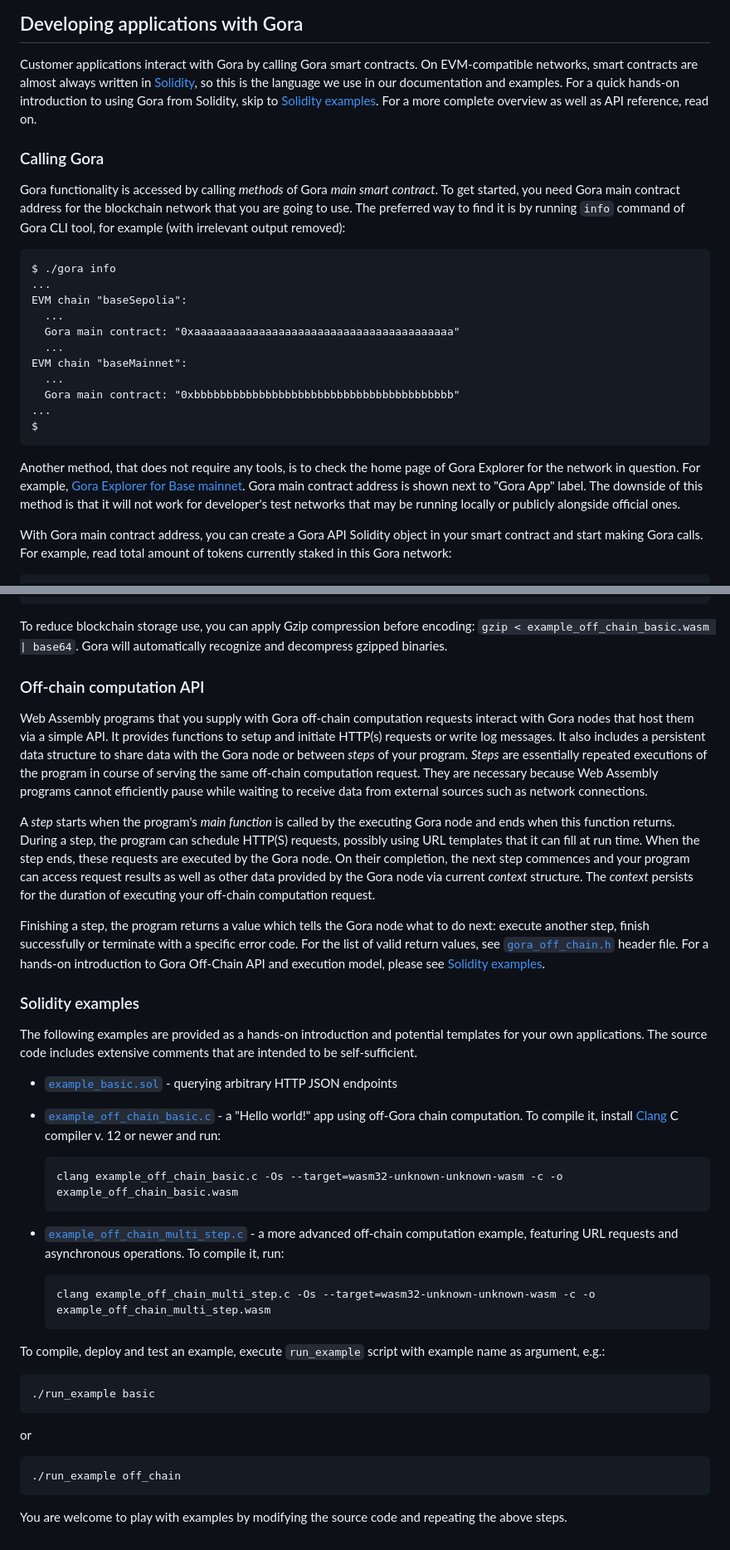
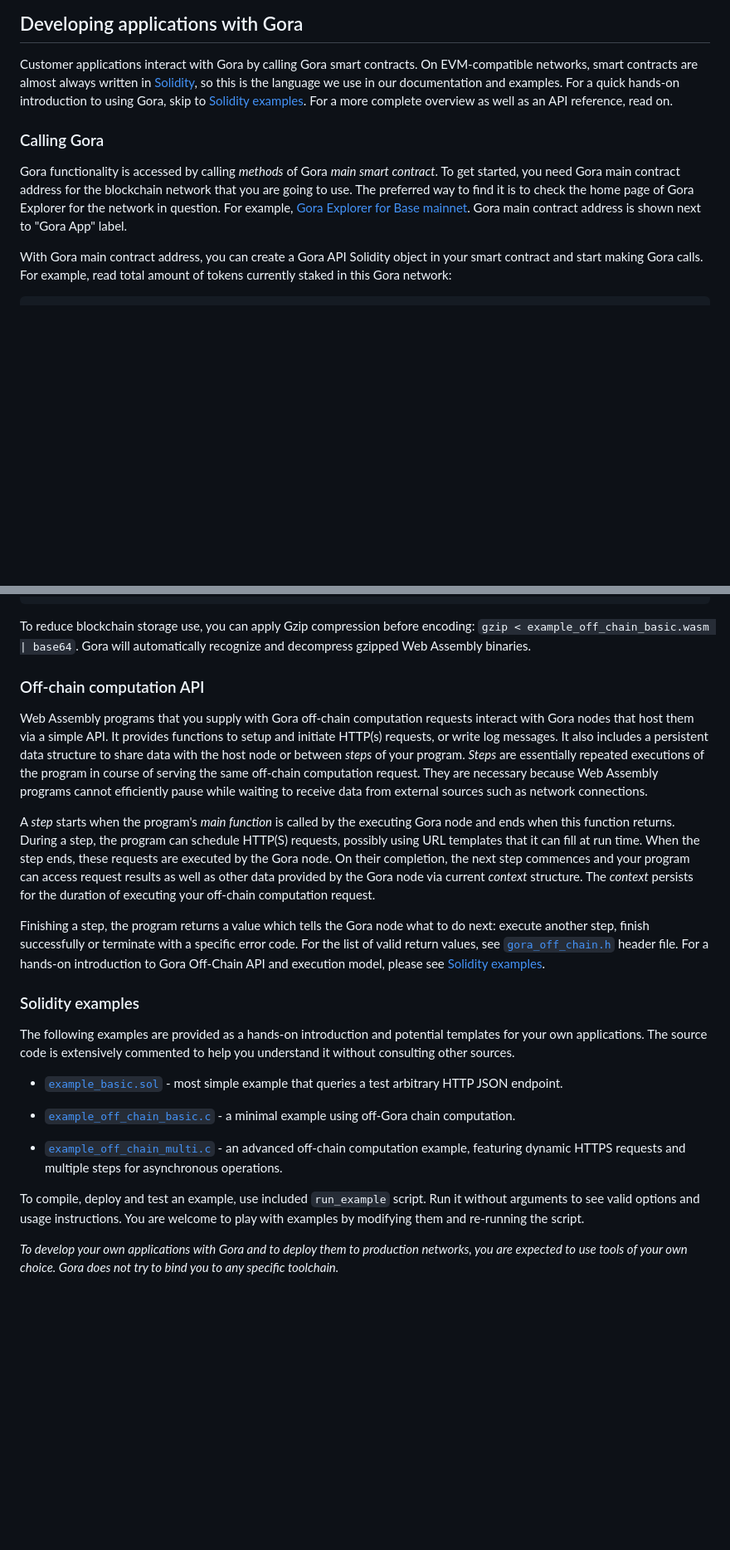
Before and after one commit to GoraNetwork/doc, a Markdown page: draft.md, 2 parts joined by grey strips. Shown at 83% size. Rendered like a GitHub page; blank space fills up the shorter version.

Commit message:
Update docs draft.

````diff
--- a/draft.md
+++ b/draft.md
@@ -24,37 +24,18 @@ platform, please refer to Gora legacy documentation.
 Customer applications interact with Gora by calling Gora smart contracts. On
 EVM-compatible networks, smart contracts are almost always written in
 [Solidity](https://soliditylang.org/), so this is the language we use in our
-documentation and examples. For a quick hands-on introduction to using Gora from
-Solidity, skip to [Solidity examples](#solidity-examples).  For a more complete
-overview as well as API reference, read on.
+documentation and examples. For a quick hands-on introduction to using Gora,
+skip to [Solidity examples](#solidity-examples).  For a more complete
+overview as well as an API reference, read on.
 
 ### Calling Gora
 
-Gora functionality is accessed by calling *methods* of Gora *main smart contract*.
-To get started, you need Gora main contract address for the blockchain network
-that you are going to use. The preferred way to find it is by running `info`
-command of Gora CLI tool, for example (with irrelevant output removed):
-
-```
-$ ./gora info
-...
-EVM chain "baseSepolia":
-  ...
-  Gora main contract: "0xaaaaaaaaaaaaaaaaaaaaaaaaaaaaaaaaaaaaaaaa"
-  ...
-EVM chain "baseMainnet":
-  ...
-  Gora main contract: "0xbbbbbbbbbbbbbbbbbbbbbbbbbbbbbbbbbbbbbbbb"
-...
-$
-```
-
-Another method, that does not require any tools, is to check the home page of
-Gora Explorer for the network in question. For example,
-[Gora Explorer for Base mainnet](https://mainnet.base.explorer.gora.io/).
-Gora main contract address is shown next to "Gora App" label. The downside
-of this method is that it will not work for developer's test networks that may
-be running locally or publicly alongside official ones.
+Gora functionality is accessed by calling *methods* of Gora *main smart
+contract*. To get started, you need Gora main contract address for the
+blockchain network that you are going to use. The preferred way to find it is to
+check the home page of Gora Explorer for the network in question. For example,
+[Gora Explorer for Base mainnet](https://mainnet.base.explorer.gora.io/). Gora
+main contract address is shown next to "Gora App" label.
 
 With Gora main contract address, you can create a Gora API Solidity object
 in your smart contract and start making Gora calls. For example, read total
@@ -203,15 +184,15 @@ $
 ```
 To reduce blockchain storage use, you can apply Gzip compression before
 encoding: `gzip < example_off_chain_basic.wasm | base64`. Gora will automatically
-recognize and decompress gzipped binaries.
+recognize and decompress gzipped Web Assembly binaries.
 
 ### Off-chain computation API
 
 Web Assembly programs that you supply with Gora off-chain computation requests
 interact with Gora nodes that host them via a simple API. It provides functions
-to setup and initiate HTTP(s) requests or write log messages. It also includes a
-persistent data structure to share data with the Gora node or between *steps* of
-your program. *Steps* are essentially repeated executions of the program in
+to setup and initiate HTTP(s) requests, or write log messages. It also includes
+a persistent data structure to share data with the host node or between *steps*
+of your program. *Steps* are essentially repeated executions of the program in
 course of serving the same off-chain computation request. They are necessary
 because Web Assembly programs cannot efficiently pause while waiting to receive
 data from external sources such as network connections.
@@ -234,36 +215,23 @@ model, please see [Solidity examples](#solidity-examples).
 ### Solidity examples
 
 The following examples are provided as a hands-on introduction and potential
-templates for your own applications. The source code includes extensive comments
-that are intended to be self-sufficient.
+templates for your own applications. The source code is extensively commented
+to help you understand it without consulting other sources.
 
- * [`example_basic.sol`](./example_basic.sol) - querying arbitrary HTTP
-   JSON endpoints
+ * [`example_basic.sol`](./example_basic.sol) - most simple example that queries
+   a test arbitrary HTTP JSON endpoint.
 
- * [`example_off_chain_basic.c`](./example_off_chain_basic.c) - a "Hello world!"
-   app using off-Gora chain computation. To compile it, install [Clang](https://clang.llvm.org/)
-   C compiler v. 12 or newer and run:
-   ```
-   clang example_off_chain_basic.c -Os --target=wasm32-unknown-unknown-wasm -c -o example_off_chain_basic.wasm
-   ```
+ * [`example_off_chain_basic.c`](./example_off_chain_basic.c) - a minimal
+   example using off-Gora chain computation.
 
- * [`example_off_chain_multi_step.c`](./example_off_chain_multi_step.c) -
-   a more advanced off-chain computation example, featuring URL requests and
-   asynchronous operations. To compile it, run:
-   ```
-   clang example_off_chain_multi_step.c -Os --target=wasm32-unknown-unknown-wasm -c -o example_off_chain_multi_step.wasm
-   ```
+ * [`example_off_chain_multi.c`](./example_off_chain_multi.c) -
+   an advanced off-chain computation example, featuring dynamic HTTPS requests
+   and multiple steps for asynchronous operations.
 
-To compile, deploy and test an example, execute `run_example` script with
-example name as argument, e.g.:
+To compile, deploy and test an example, use included `run_example` script. Run
+it without arguments to see valid options and usage instructions. You are
+welcome to play with examples by modifying them and re-running the script.
 
-```
-./run_example basic
-```
-or
-```
-./run_example off_chain
-```
-
-You are welcome to play with examples by modifying the source code and repeating
-the above steps.
+*To develop your own applications with Gora and to deploy them to production
+networks, you are expected to use tools of your own choice. Gora does not try
+to bind you to any specific toolchain.*
````
Also changed, not shown: other parts of draft.md (+5 -5 lines).
